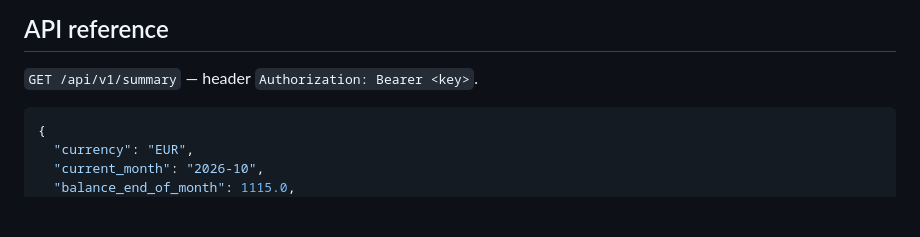
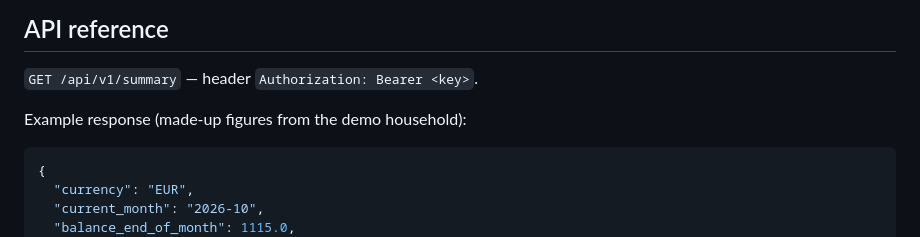
Before and after one commit to vinzgithub/budget-cockpit, a Markdown page: docs/user/HOME_ASSISTANT.md, the part around the change. Drawn GitHub-style; blank space fills up the shorter version.

````diff
--- a/docs/user/HOME_ASSISTANT.md
+++ b/docs/user/HOME_ASSISTANT.md
@@ -95,6 +95,8 @@ You can add Budget Cockpit as a **Webpage** dashboard in Home Assistant. For the
 
 `GET /api/v1/summary` — header `Authorization: Bearer <key>`.
 
+Example response (made-up figures from the demo household):
+
 ```json
 {
   "currency": "EUR",
````
Also changed, not shown: README.fr.md (+4 -0 lines), README.md (+4 -0 lines).
